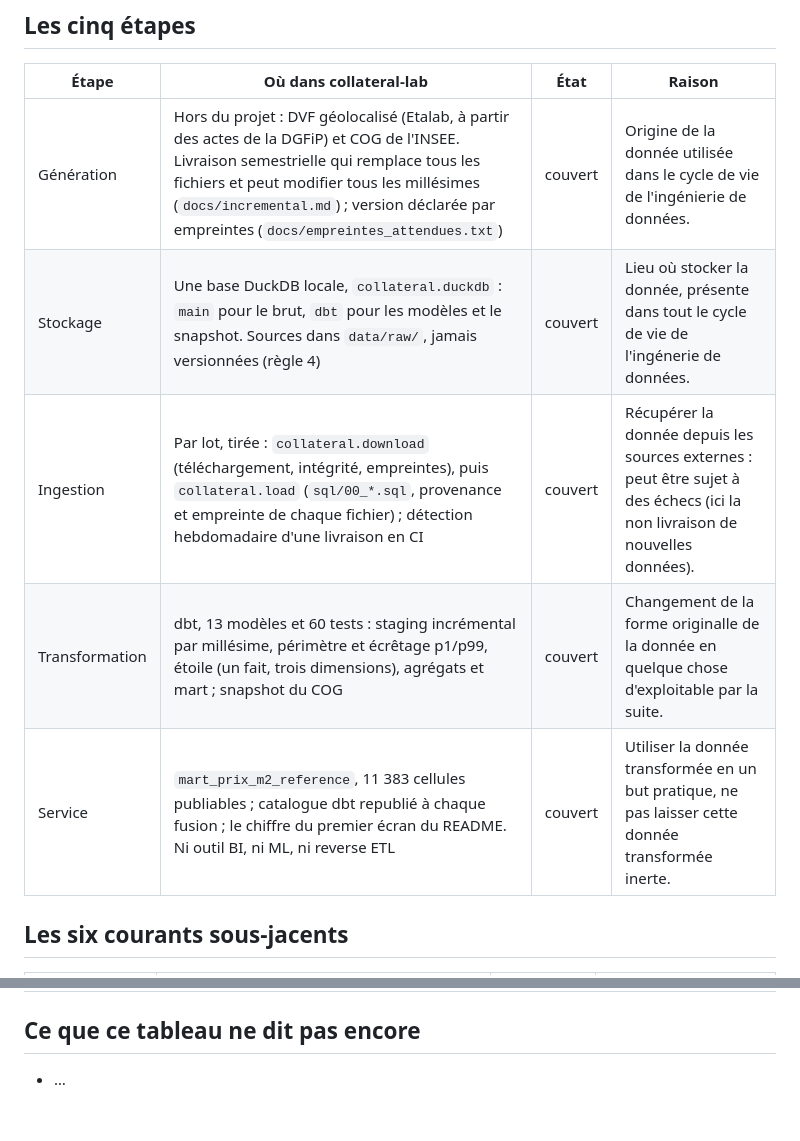
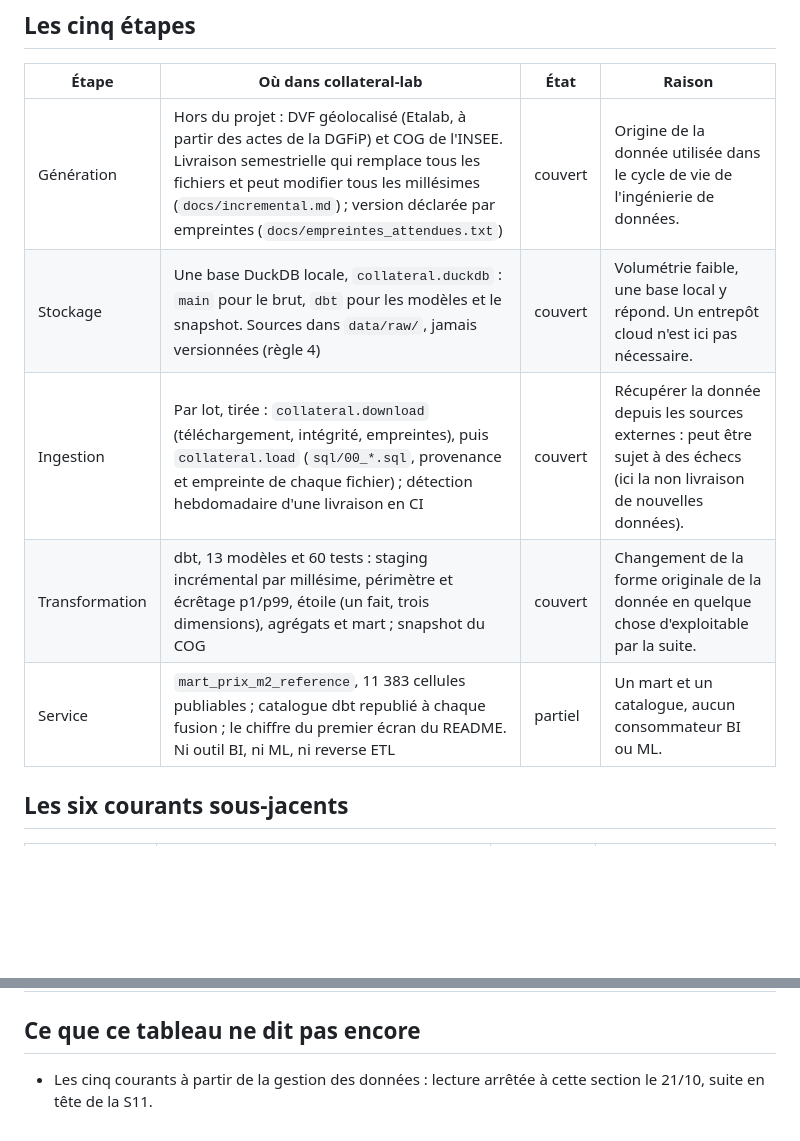
Before and after one commit to matthiasbrz/collateral-lab, a Markdown page: docs/cycle-de-vie.md, 2 parts joined by grey strips. GitHub-like rendering; blank space fills up the shorter version.

```diff
--- a/docs/cycle-de-vie.md
+++ b/docs/cycle-de-vie.md
@@ -7,10 +7,10 @@ Première version du 21/10/2026, d'après le chapitre 2 de *Fundamentals of Data
 | Étape | Où dans collateral-lab | État | Raison |
 |---|---|---|---|
 | Génération | Hors du projet : DVF géolocalisé (Etalab, à partir des actes de la DGFiP) et COG de l'INSEE. Livraison semestrielle qui remplace tous les fichiers et peut modifier tous les millésimes (`docs/incremental.md`) ; version déclarée par empreintes (`docs/empreintes_attendues.txt`) | couvert | Origine de la donnée utilisée dans le cycle de vie de l'ingénierie de données. |
-| Stockage | Une base DuckDB locale, `collateral.duckdb` : `main` pour le brut, `dbt` pour les modèles et le snapshot. Sources dans `data/raw/`, jamais versionnées (règle 4) | couvert | Lieu où stocker la donnée, présente dans tout le cycle de vie de l'ingénerie de données. |
+| Stockage | Une base DuckDB locale, `collateral.duckdb` : `main` pour le brut, `dbt` pour les modèles et le snapshot. Sources dans `data/raw/`, jamais versionnées (règle 4) | couvert | Volumétrie faible, une base local y répond. Un entrepôt cloud n'est ici pas nécessaire. |
 | Ingestion | Par lot, tirée : `collateral.download` (téléchargement, intégrité, empreintes), puis `collateral.load` (`sql/00_*.sql`, provenance et empreinte de chaque fichier) ; détection hebdomadaire d'une livraison en CI | couvert | Récupérer la donnée depuis les sources externes : peut être sujet à des échecs (ici la non livraison de nouvelles données). |
-| Transformation | dbt, 13 modèles et 60 tests : staging incrémental par millésime, périmètre et écrêtage p1/p99, étoile (un fait, trois dimensions), agrégats et mart ; snapshot du COG | couvert | Changement de la forme originalle de la donnée en quelque chose d'exploitable par la suite. |
-| Service | `mart_prix_m2_reference`, 11 383 cellules publiables ; catalogue dbt republié à chaque fusion ; le chiffre du premier écran du README. Ni outil BI, ni ML, ni reverse ETL | couvert | Utiliser la donnée transformée en un but pratique, ne pas laisser cette donnée transformée inerte. |
+| Transformation | dbt, 13 modèles et 60 tests : staging incrémental par millésime, périmètre et écrêtage p1/p99, étoile (un fait, trois dimensions), agrégats et mart ; snapshot du COG | couvert | Changement de la forme originale de la donnée en quelque chose d'exploitable par la suite. |
+| Service | `mart_prix_m2_reference`, 11 383 cellules publiables ; catalogue dbt republié à chaque fusion ; le chiffre du premier écran du README. Ni outil BI, ni ML, ni reverse ETL | partiel | Un mart et un catalogue, aucun consommateur BI ou ML. |
 
 ## Les six courants sous-jacents
 
@@ -24,4 +24,4 @@ Première version du 21/10/2026, d'après le chapitre 2 de *Fundamentals of Data
 | Génie logiciel | Paquet Python (`src/`), 38 tests unitaires, ruff, versions épinglées (`constraints.txt`), PR et CI | à compléter en S11 | à compléter en S11 |
 
 ## Ce que ce tableau ne dit pas encore
-- …
+- Les cinq courants à partir de la gestion des données : lecture arrêtée à cette section le 21/10, suite en tête de la S11.
```
Also changed, not shown: JOURNAL.md (+4 -4 lines).
